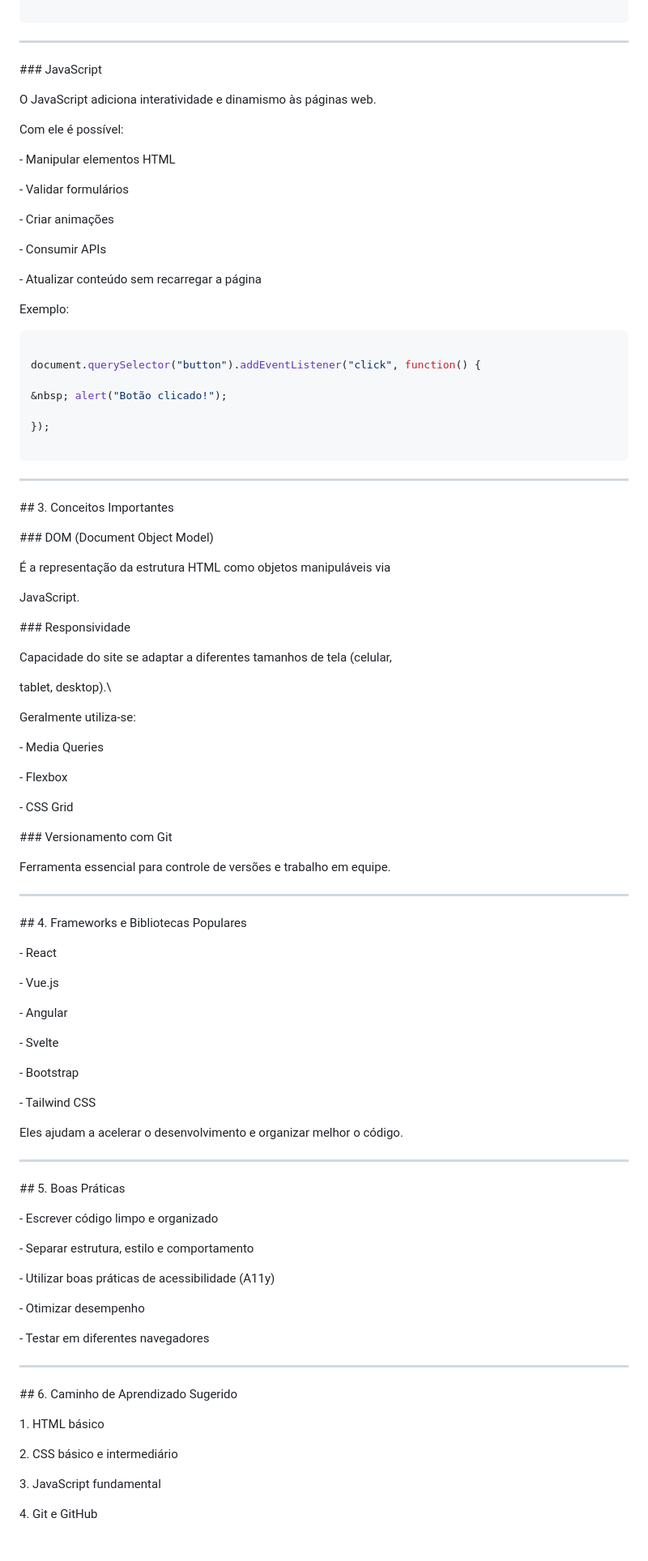
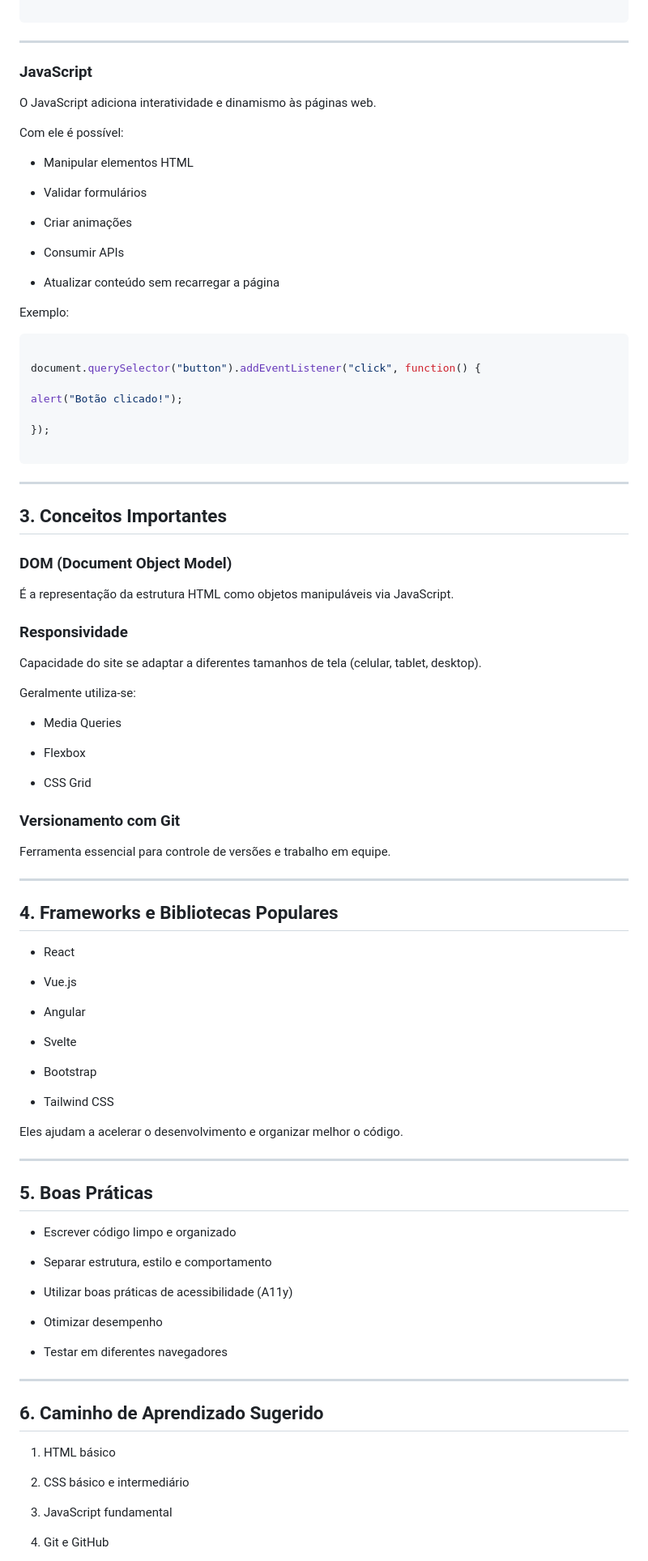
Before and after one commit to alexpapa65/aula, a Markdown page: docs/conceitos-frontend.md, the part around one of its changes. Shown at 81% size. Drawn GitHub-style.

Commit message:
Revise frontend development documentation

```diff
--- a/docs/conceitos-frontend.md
+++ b/docs/conceitos-frontend.md
@@ -140,7 +132,7 @@ h1 {
 
 
 
-\### JavaScript
+### JavaScript
 
 
 
@@ -152,15 +144,15 @@ Com ele é possível:
 
 
 
-\-   Manipular elementos HTML
+-   Manipular elementos HTML
 
-\-   Validar formulários
+-   Validar formulários
 
-\-   Criar animações
+-   Criar animações
 
-\-   Consumir APIs
+-   Consumir APIs
 
-\-   Atualizar conteúdo sem recarregar a página
+-   Atualizar conteúdo sem recarregar a página
 
 
 
@@ -172,7 +164,7 @@ Exemplo:
 
 document.querySelector("button").addEventListener("click", function() {
 
-&nbsp; alert("Botão clicado!");
+alert("Botão clicado!");
 
 });
 
@@ -184,41 +176,37 @@ document.querySelector("button").addEventListener("click", function() {
 
 
 
-\## 3. Conceitos Importantes
+## 3. Conceitos Importantes
 
 
 
-\### DOM (Document Object Model)
+### DOM (Document Object Model)
 
 
 
-É a representação da estrutura HTML como objetos manipuláveis via
-
-JavaScript.
+É a representação da estrutura HTML como objetos manipuláveis via JavaScript.
 
 
 
-\### Responsividade
+### Responsividade
 
 
 
-Capacidade do site se adaptar a diferentes tamanhos de tela (celular,
-
-tablet, desktop).\\
+Capacidade do site se adaptar a diferentes tamanhos de tela (celular, tablet, desktop).
 
 Geralmente utiliza-se:
 
 
 
-\-   Media Queries
+-   Media Queries
 
-\-   Flexbox
+-   Flexbox
 
-\-   CSS Grid
+-   CSS Grid
 
 
 
-\### Versionamento com Git
+### Versionamento com Git
 
 
 
@@ -230,21 +218,21 @@ Ferramenta essencial para controle de versões e trabalho em equipe.
 
 
 
-\## 4. Frameworks e Bibliotecas Populares
+## 4. Frameworks e Bibliotecas Populares
 
 
 
-\-   React
+-   React
 
-\-   Vue.js
+-   Vue.js
 
-\-   Angular
+-   Angular
 
-\-   Svelte
+-   Svelte
 
-\-   Bootstrap
+-   Bootstrap
 
-\-   Tailwind CSS
+-   Tailwind CSS
 
 
 
@@ -256,19 +244,19 @@ Eles ajudam a acelerar o desenvolvimento e organizar melhor o código.
 
 
 
-\## 5. Boas Práticas
+## 5. Boas Práticas
 
 
 
-\-   Escrever código limpo e organizado
+-   Escrever código limpo e organizado
 
-\-   Separar estrutura, estilo e comportamento
+-   Separar estrutura, estilo e comportamento
 
-\-   Utilizar boas práticas de acessibilidade (A11y)
+-   Utilizar boas práticas de acessibilidade (A11y)
 
-\-   Otimizar desempenho
+-   Otimizar desempenho
 
-\-   Testar em diferentes navegadores
+-   Testar em diferentes navegadores
 
 
 
@@ -276,15 +264,15 @@ Eles ajudam a acelerar o desenvolvimento e organizar melhor o código.
 
 
 
-\## 6. Caminho de Aprendizado Sugerido
+## 6. Caminho de Aprendizado Sugerido
 
 
 
-1\.  HTML básico
+1.  HTML básico
 
-2\.  CSS básico e intermediário
+2.  CSS básico e intermediário
 
-3\.  JavaScript fundamental
+3.  JavaScript fundamental
 
-4\.  Git e GitHub
+4.  Git e GitHub
 
```
Also changed, not shown: other parts of docs/conceitos-frontend.md (+35 -55 lines).
